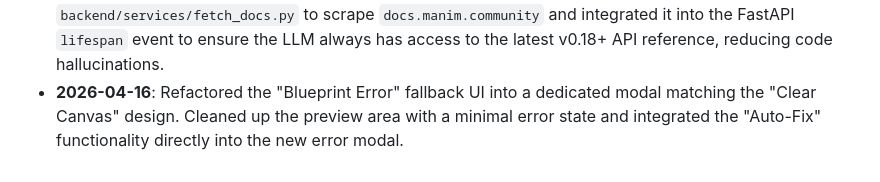
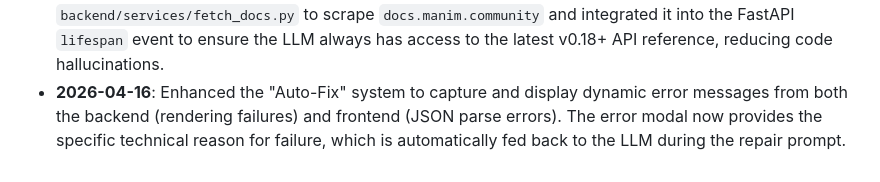
Before and after one commit to avarzhou-ctrl/Chalksmith.ai, a Markdown page: GEMINI.md, the part around the change. Rendered like a GitHub page.

Commit message:
docs: update GEMINI.md guidance

```diff
--- a/GEMINI.md
+++ b/GEMINI.md
@@ -104,4 +104,4 @@ Ask first:
 - **2026-04-16**: Fixed critical "Internal Server Error" in Manim generation by recreating the broken Python virtual environment (`.venv`) and repairing local executable paths.
 - **2026-04-16**: Implemented a "Self-Correction Loop" in `backend/services/render.py` that captures Manim Tracebacks and feeds them back to the LLM for automatic debugging and retries.
 - **2026-04-16**: Automated Manim Community documentation synchronization. Created `backend/services/fetch_docs.py` to scrape `docs.manim.community` and integrated it into the FastAPI `lifespan` event to ensure the LLM always has access to the latest v0.18+ API reference, reducing code hallucinations.
-- **2026-04-16**: Refactored the "Blueprint Error" fallback UI into a dedicated modal matching the "Clear Canvas" design. Cleaned up the preview area with a minimal error state and integrated the "Auto-Fix" functionality directly into the new error modal.
+- **2026-04-16**: Enhanced the "Auto-Fix" system to capture and display dynamic error messages from both the backend (rendering failures) and frontend (JSON parse errors). The error modal now provides the specific technical reason for failure, which is automatically fed back to the LLM during the repair prompt.
```
